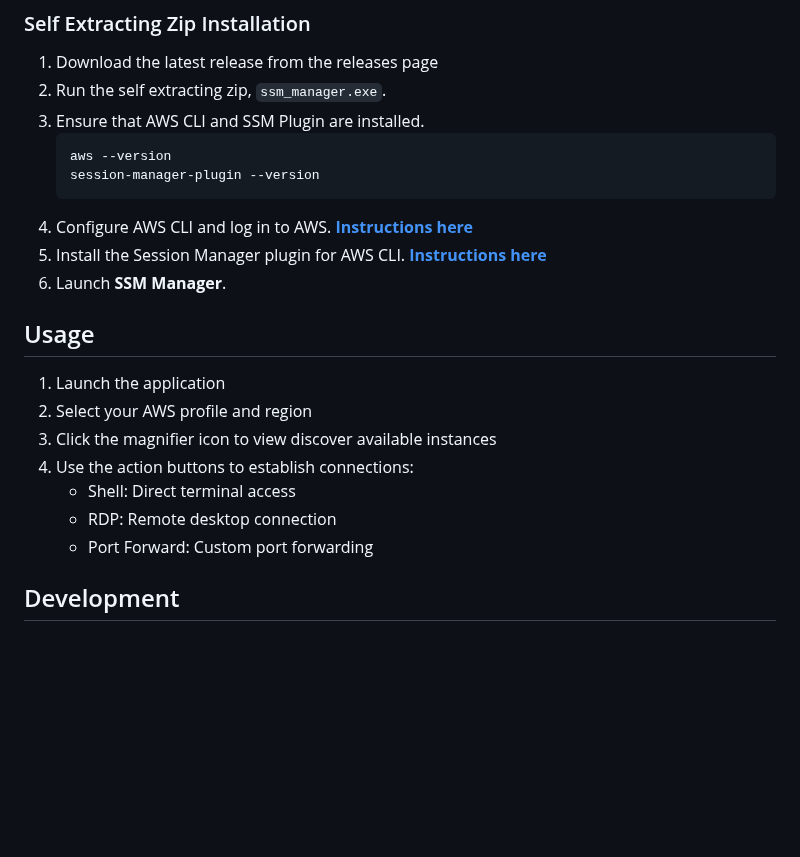
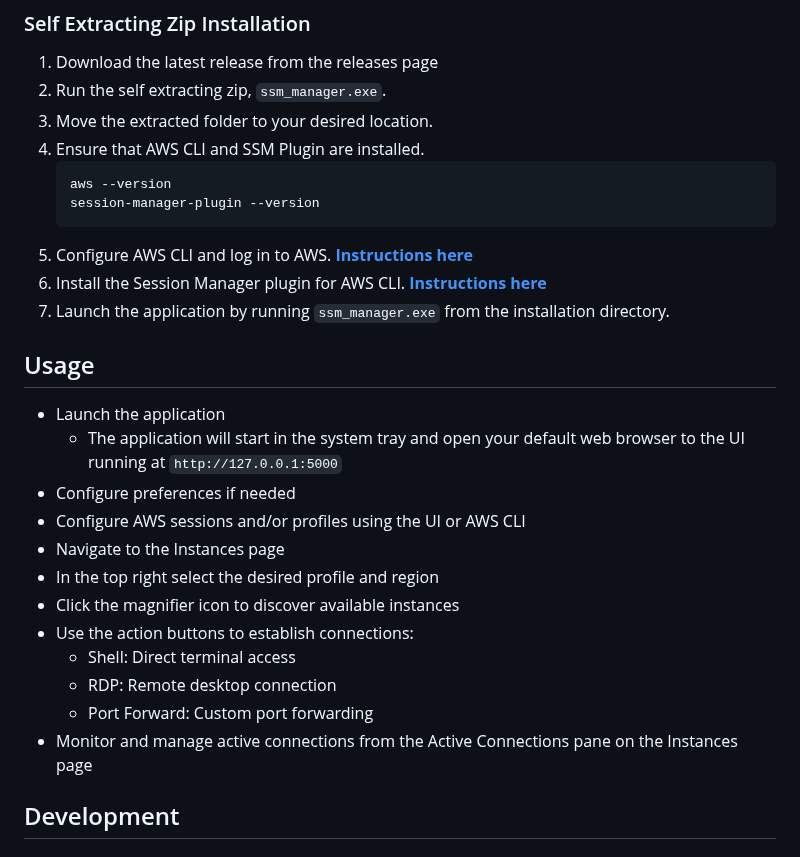
Before and after one commit to napalm255/ssm-manager, a Markdown page: docs/README.md, the part around one of its changes. Drawn GitHub-style; blank space fills up the shorter version.

````diff
--- a/docs/README.md
+++ b/docs/README.md
@@ -127,24 +147,30 @@ Invoke-WebRequest -Uri "https://raw.githubusercontent.com/napalm255/ssm-manager/
 
 1. Download the latest release from the releases page
 2. Run the self extracting zip, `ssm_manager.exe`.
-3. Ensure that AWS CLI and SSM Plugin are installed.
+3. Move the extracted folder to your desired location.
+4. Ensure that AWS CLI and SSM Plugin are installed.
    ```powershell
    aws --version
    session-manager-plugin --version
    ```
 5. Configure AWS CLI and log in to AWS. [**Instructions here**](https://docs.aws.amazon.com/cli/latest/userguide/getting-started-install.html)
 6. Install the Session Manager plugin for AWS CLI. [**Instructions here**](https://docs.aws.amazon.com/systems-manager/latest/userguide/session-manager-working-with-install-plugin.html)
-7. Launch **SSM Manager**.
+7. Launch the application by running `ssm_manager.exe` from the installation directory.
 
 ## Usage
 
-1. Launch the application
-2. Select your AWS profile and region
-3. Click the magnifier icon to view discover available instances
-4. Use the action buttons to establish connections:
+- Launch the application
+   - The application will start in the system tray and open your default web browser to the UI running at `http://127.0.0.1:5000`
+- Configure preferences if needed
+- Configure AWS sessions and/or profiles using the UI or AWS CLI
+- Navigate to the Instances page
+- In the top right select the desired profile and region
+- Click the magnifier icon to discover available instances
+- Use the action buttons to establish connections:
    - Shell: Direct terminal access
    - RDP: Remote desktop connection
    - Port Forward: Custom port forwarding
+- Monitor and manage active connections from the Active Connections pane on the Instances page
 
 ## Development
 
````
Also changed, not shown: other parts of docs/README.md (+26 -5 lines).
